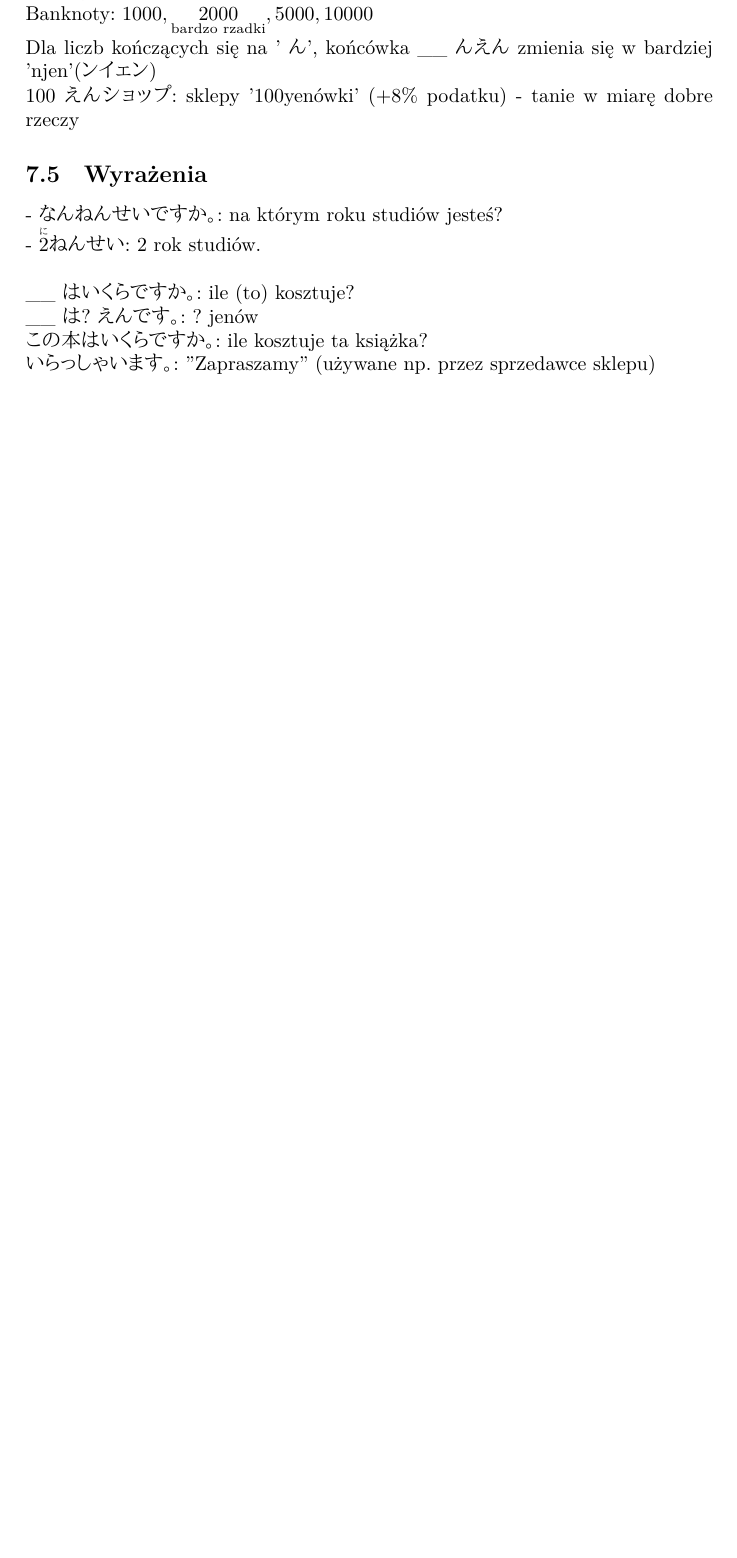
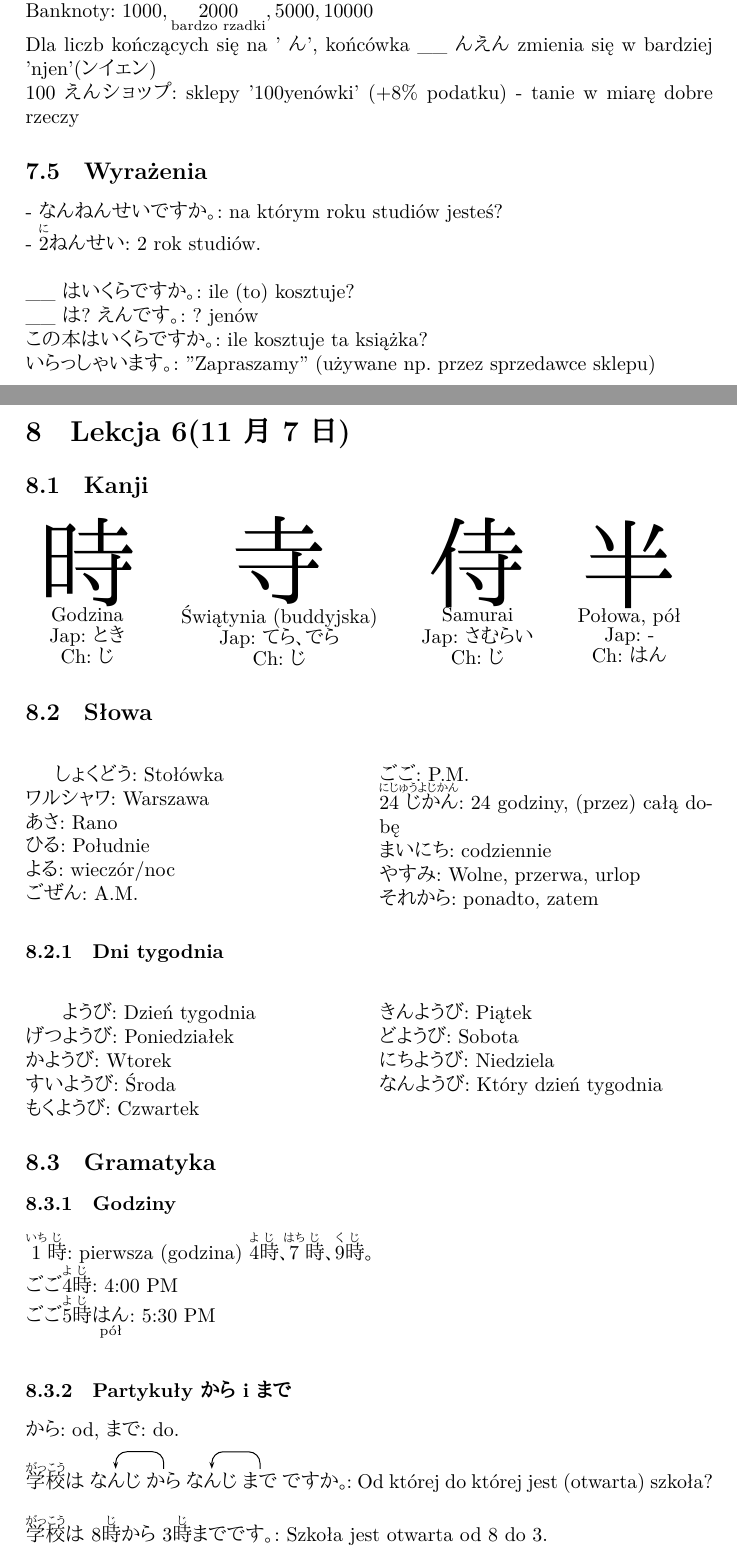
Before and after one commit to Day1721/jpn-a1-skrypt, a LaTeX document (notes.tex): part of page 14 of 14 before the commit and two parts of pages 15 and 16 of 17 after it, the two joined at a grey line, cut so that both start at the same text, the shorter picture padded with empty space. The pictures show the PDF file notes.pdf that the author committed with the source.

Commit message:
Lesson 6 added

```diff
--- a/notes.tex
+++ b/notes.tex
@@ -587,4 +587,40 @@
 	 \_\_はいくらですか。: ile (to) kosztuje? \\
 	 \_\_は?えんです。: ? jenów \\
 	 この本はいくらですか。: ile kosztuje ta książka? \\
-	 いらっしゃいます。: "Zapraszamy" (używane np. przez sprzedawce sklepu) \\
+	 いらっしゃいます。: "Zapraszamy" (używane np. przez sprzedawce sklepu)
+
+	 \newpage
+	 \section{Lekcja 6(11月7日)}
+	 \subsection{Kanji}
+	 \kanji{時}{Godzina}{とき}{じ}
+	 \kanji{寺}{Świątynia (buddyjska)}{てら、でら}{じ}
+	 \kanji{侍}{Samurai}{さむらい}{じ}
+	 \kanji{半}{Połowa, pół}{-}{はん}
+	 \subsection{Słowa}
+	 \begin{multicols}{2} \noindent
+		 \vocab{しょくどう}{}{Stołówka} \\
+		 \vocab{ワルシャワ}{}{Warszawa} \\
+		 \vocab{あさ}{}{Rano} \\
+		 \vocab{ひる}{}{Południe} \\
+		 \vocab{よる}{}{wieczór/noc} \\
+		 \vocab{ごぜん}{}{A.M.} \\
+		 \vocab{ごご}{}{P.M.} \\
+		 \vocab{24じかん}{にじゅうよじかん}{24 godziny, (przez) całą dobę} \\
+		 \vocab{まいにち}{}{codziennie} \\
+		 \vocab{やすみ}{}{Wolne, przerwa, urlop} \\
+		 \vocab{それから}{}{ponadto, zatem}
+	 \end{multicols}
+	 \subsubsection{Dni tygodnia}
+	 \begin{multicols}{2} \noindent
+		 \vocab{~ようび}{}{Dzień tygodnia} \\
+		 \vocab{げつようび}{}{Poniedziałek} \\
+		 \vocab{かようび}{}{Wtorek} \\
+		 \vocab{すいようび}{}{Środa} \\
+		 \vocab{もくようび}{}{Czwartek} \\
+		 \vocab{きんようび}{}{Piątek} \\
+		 \vocab{どようび}{}{Sobota} \\
+		 \vocab{にちようび}{}{Niedziela} \\
+		 \vocab{なんようび}{}{Który dzień tygodnia}
+	 \end{multicols}
+	 \subsection{Gramatyka}
+	 \subsubsection{Godziny}
@@ -590,0 +631,4 @@
+	 \subsubsection{Partykuły から i まで}
+	 から: od, まで: do. \\ \\
+	 \fur{学校}{がっこう}は \rnode{L6W1A}{なんじ} \rnode{L6W1B}{から} \rnode{L6W2A}{なんじ} \rnode{L6W2B}{まで} ですか。: Od której do której jest (otwarta) szkoła? \wordArrow{L6W1B}{L6W1A} \wordArrow{L6W2B}{L6W2A} \\
+	 \fur{学校}{がっこう}は 8\fur{時}{じ}から3\fur{時}{じ}までです。: Szkoła jest otwarta od 8 do 3.
```
Also changed, not shown: notes.pdf, notes.tex (12 more changed lines).
